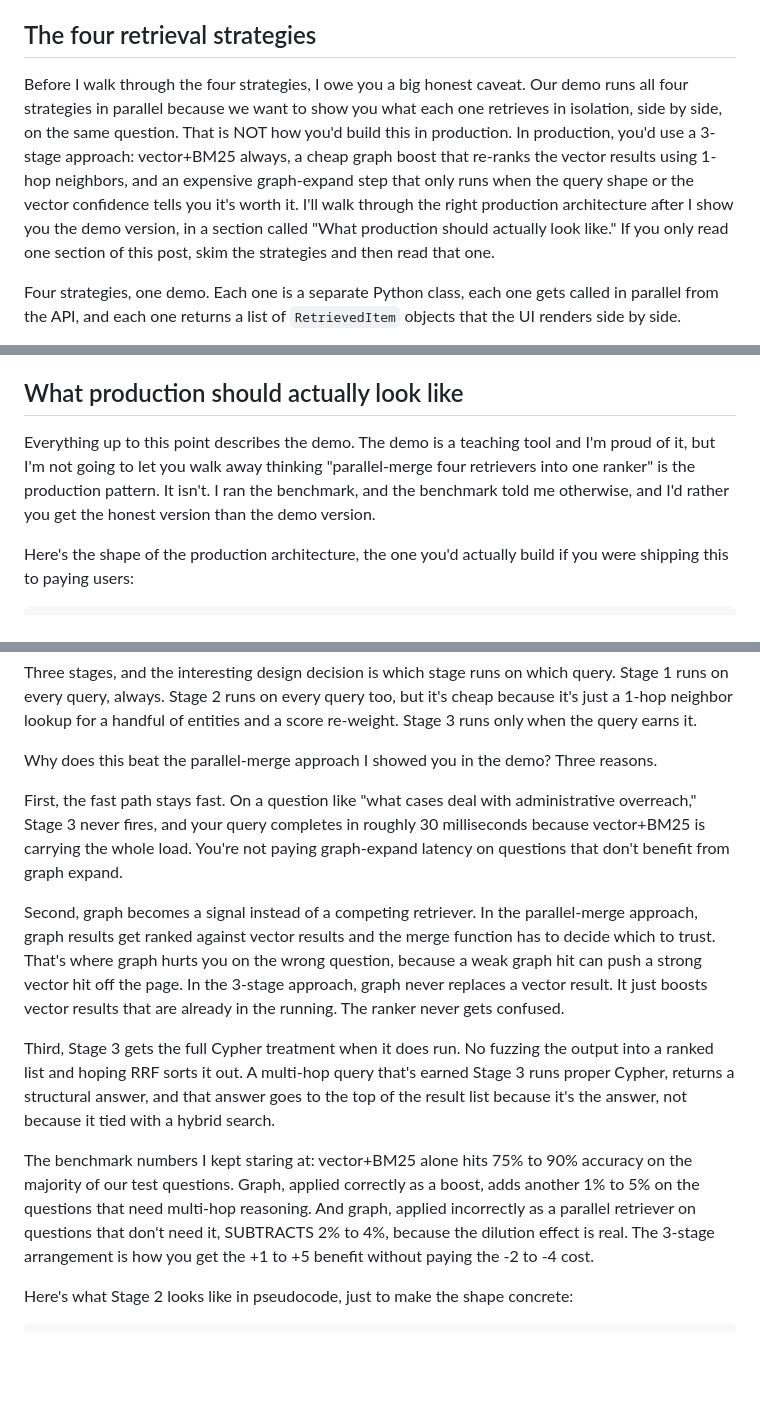
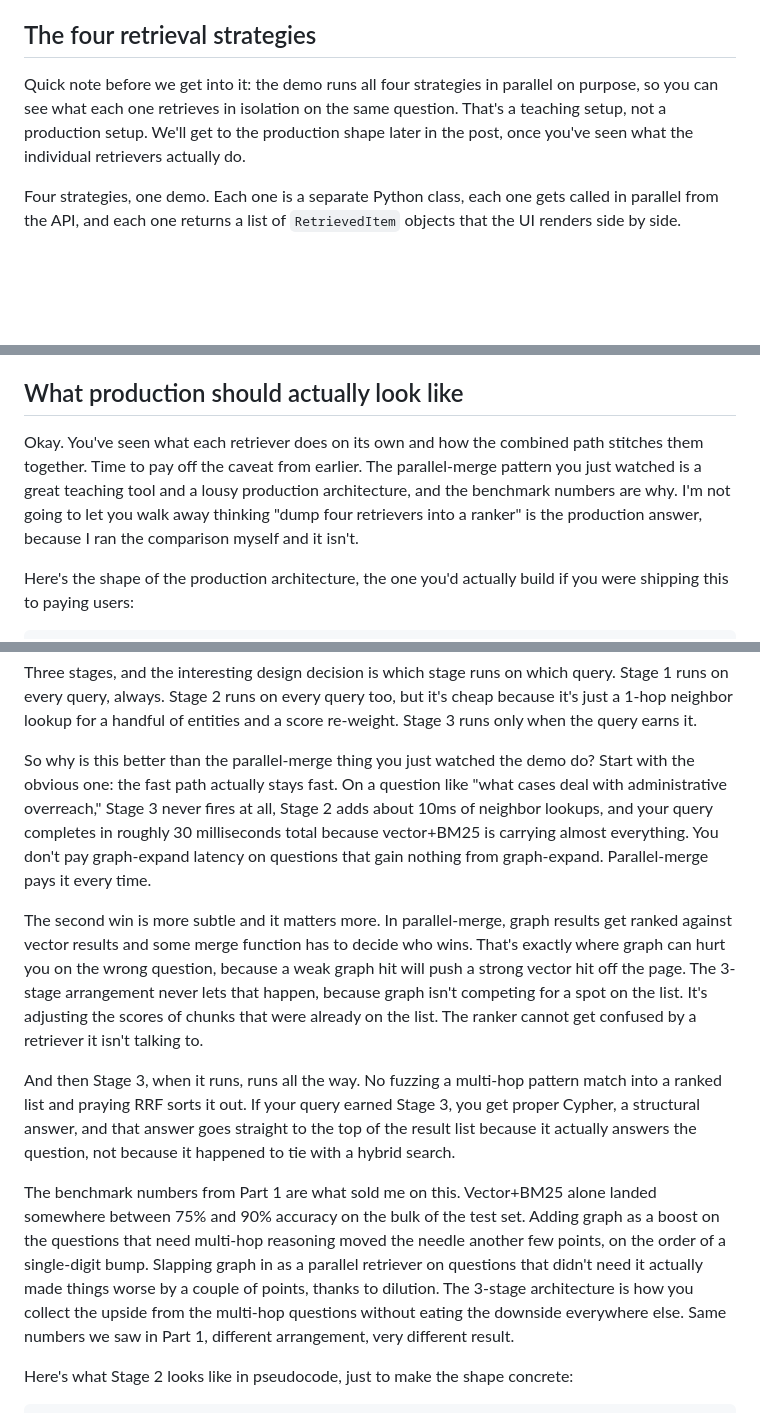
Before and after one commit to yonk-labs/graphrag-demo, a Markdown page: blog/part3-the-showdown.md, 3 parts joined by grey strips. Rendered like a GitHub page; blank space fills up the shorter version.

```diff
--- a/blog/part3-the-showdown.md
+++ b/blog/part3-the-showdown.md
@@ -40,7 +40,7 @@ The bridge between graph and vector is the important part, and it's simpler than
 
 ## The four retrieval strategies
 
-Before I walk through the four strategies, I owe you a big honest caveat. Our demo runs all four strategies in parallel because we want to show you what each one retrieves in isolation, side by side, on the same question. That is NOT how you'd build this in production. In production, you'd use a 3-stage approach: vector+BM25 always, a cheap graph boost that re-ranks the vector results using 1-hop neighbors, and an expensive graph-expand step that only runs when the query shape or the vector confidence tells you it's worth it. I'll walk through the right production architecture after I show you the demo version, in a section called "What production should actually look like." If you only read one section of this post, skim the strategies and then read that one.
+Quick note before we get into it: the demo runs all four strategies in parallel on purpose, so you can see what each one retrieves in isolation on the same question. That's a teaching setup, not a production setup. We'll get to the production shape later in the post, once you've seen what the individual retrievers actually do.
 
 Four strategies, one demo. Each one is a separate Python class, each one gets called in parallel from the API, and each one returns a list of `RetrievedItem` objects that the UI renders side by side.
 
@@ -142,7 +142,7 @@ So what does that actually mean? It means intent detection in this demo is basic
 
 ## What production should actually look like
 
-Everything up to this point describes the demo. The demo is a teaching tool and I'm proud of it, but I'm not going to let you walk away thinking "parallel-merge four retrievers into one ranker" is the production pattern. It isn't. I ran the benchmark, and the benchmark told me otherwise, and I'd rather you get the honest version than the demo version.
+Okay. You've seen what each retriever does on its own and how the combined path stitches them together. Time to pay off the caveat from earlier. The parallel-merge pattern you just watched is a great teaching tool and a lousy production architecture, and the benchmark numbers are why. I'm not going to let you walk away thinking "dump four retrievers into a ranker" is the production answer, because I ran the comparison myself and it isn't.
 
 Here's the shape of the production architecture, the one you'd actually build if you were shipping this to paying users:
 
@@ -173,15 +173,13 @@ Return
 
 Three stages, and the interesting design decision is which stage runs on which query. Stage 1 runs on every query, always. Stage 2 runs on every query too, but it's cheap because it's just a 1-hop neighbor lookup for a handful of entities and a score re-weight. Stage 3 runs only when the query earns it.
 
-Why does this beat the parallel-merge approach I showed you in the demo? Three reasons.
+So why is this better than the parallel-merge thing you just watched the demo do? Start with the obvious one: the fast path actually stays fast. On a question like "what cases deal with administrative overreach," Stage 3 never fires at all, Stage 2 adds about 10ms of neighbor lookups, and your query completes in roughly 30 milliseconds total because vector+BM25 is carrying almost everything. You don't pay graph-expand latency on questions that gain nothing from graph-expand. Parallel-merge pays it every time.
 
-First, the fast path stays fast. On a question like "what cases deal with administrative overreach," Stage 3 never fires, and your query completes in roughly 30 milliseconds because vector+BM25 is carrying the whole load. You're not paying graph-expand latency on questions that don't benefit from graph expand.
+The second win is more subtle and it matters more. In parallel-merge, graph results get ranked against vector results and some merge function has to decide who wins. That's exactly where graph can hurt you on the wrong question, because a weak graph hit will push a strong vector hit off the page. The 3-stage arrangement never lets that happen, because graph isn't competing for a spot on the list. It's adjusting the scores of chunks that were already on the list. The ranker cannot get confused by a retriever it isn't talking to.
 
-Second, graph becomes a signal instead of a competing retriever. In the parallel-merge approach, graph results get ranked against vector results and the merge function has to decide which to trust. That's where graph hurts you on the wrong question, because a weak graph hit can push a strong vector hit off the page. In the 3-stage approach, graph never replaces a vector result. It just boosts vector results that are already in the running. The ranker never gets confused.
+And then Stage 3, when it runs, runs all the way. No fuzzing a multi-hop pattern match into a ranked list and praying RRF sorts it out. If your query earned Stage 3, you get proper Cypher, a structural answer, and that answer goes straight to the top of the result list because it actually answers the question, not because it happened to tie with a hybrid search.
 
-Third, Stage 3 gets the full Cypher treatment when it does run. No fuzzing the output into a ranked list and hoping RRF sorts it out. A multi-hop query that's earned Stage 3 runs proper Cypher, returns a structural answer, and that answer goes to the top of the result list because it's the answer, not because it tied with a hybrid search.
-
-The benchmark numbers I kept staring at: vector+BM25 alone hits 75% to 90% accuracy on the majority of our test questions. Graph, applied correctly as a boost, adds another 1% to 5% on the questions that need multi-hop reasoning. And graph, applied incorrectly as a parallel retriever on questions that don't need it, SUBTRACTS 2% to 4%, because the dilution effect is real. The 3-stage arrangement is how you get the +1 to +5 benefit without paying the -2 to -4 cost.
+The benchmark numbers from Part 1 are what sold me on this. Vector+BM25 alone landed somewhere between 75% and 90% accuracy on the bulk of the test set. Adding graph as a boost on the questions that need multi-hop reasoning moved the needle another few points, on the order of a single-digit bump. Slapping graph in as a parallel retriever on questions that didn't need it actually made things worse by a couple of points, thanks to dilution. The 3-stage architecture is how you collect the upside from the multi-hop questions without eating the downside everywhere else. Same numbers we saw in Part 1, different arrangement, very different result.
 
 Here's what Stage 2 looks like in pseudocode, just to make the shape concrete:
 
```
Also changed, not shown: other parts of blog/part3-the-showdown.md (+1 -1 lines), blog/part1-why-vector-isnt-enough.md (+5 -1 lines).
